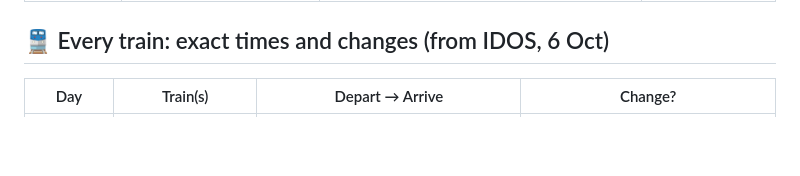
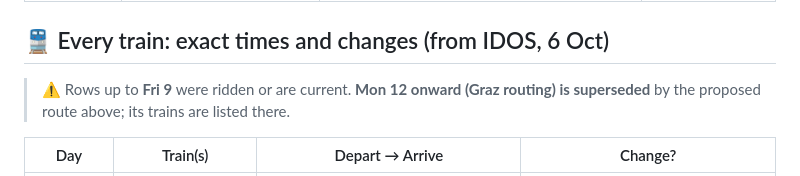
Before and after one commit to YellowViking/sabbatical-2026, a Markdown page: next-bookings.md, the part around the change. Drawn GitHub-style; blank space fills up the shorter version.

Commit message:
Index: flag the superseded Graz rows in the train table
Co-Authored-By: Claude Opus 5.5 <noreply@anthropic.com>

```diff
--- a/next-bookings.md
+++ b/next-bookings.md
@@ -29,6 +29,8 @@
 | Mon 26 → | **Italy** (Ancona → Venice ~3½ h) | | ✔ (~29 Schengen days left) |
 
 ## 🚆 Every train: exact times and changes (from IDOS, 6 Oct)
+
+> ⚠️ Rows up to **Fri 9** were ridden or are current. **Mon 12 onward (Graz routing) is superseded** by the proposed route above; its trains are listed there.
 
 | Day | Train(s) | Depart → Arrive | Change? |
 |---|---|---|---|
```
